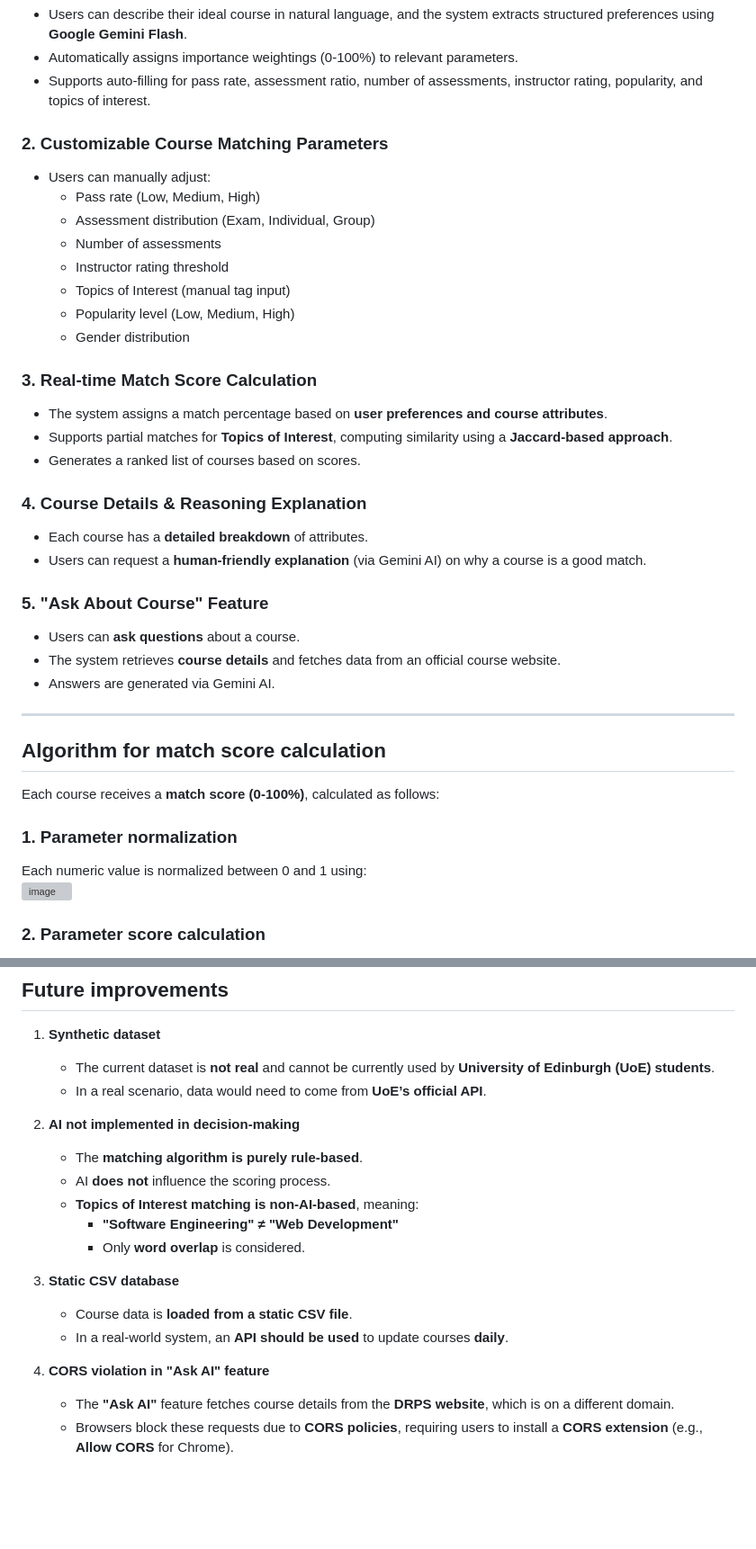
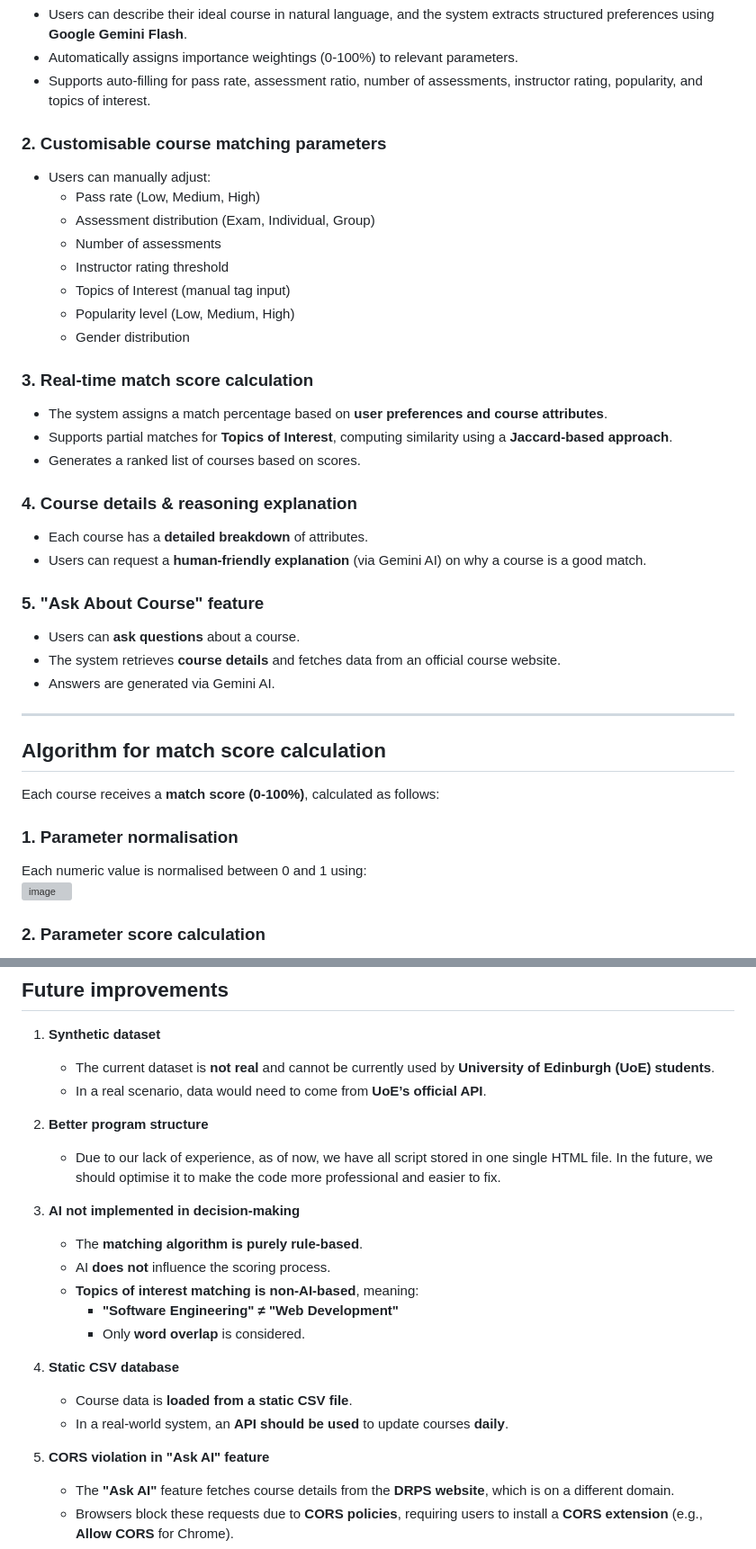
Before and after one commit to IntegraceEvents/pathcompass-beta, a Markdown page: README.md, 2 parts joined by grey strips. Shown at 90% size. Drawn GitHub-style; blank space fills up the shorter version; grey boxes are pictures that could not be loaded.

Commit message:
Update README.md
Additional grammar & documentation logic fixes

```diff
--- a/README.md
+++ b/README.md
@@ -103,7 +103,7 @@ We created a **scoring algorithm** to rank courses based on user preferences:
 - Automatically assigns importance weightings (0-100%) to relevant parameters.
 - Supports auto-filling for pass rate, assessment ratio, number of assessments, instructor rating, popularity, and topics of interest.
 
-### **2. Customizable Course Matching Parameters**
+### **2. Customisable course matching parameters**
 - Users can manually adjust:
   - Pass rate (Low, Medium, High)
   - Assessment distribution (Exam, Individual, Group)
@@ -113,16 +113,16 @@ We created a **scoring algorithm** to rank courses based on user preferences:
   - Popularity level (Low, Medium, High)
   - Gender distribution
 
-### **3. Real-time Match Score Calculation**
+### **3. Real-time match score calculation**
 - The system assigns a match percentage based on **user preferences and course attributes**.
 - Supports partial matches for **Topics of Interest**, computing similarity using a **Jaccard-based approach**.
 - Generates a ranked list of courses based on scores.
 
-### **4. Course Details & Reasoning Explanation**
+### **4. Course details & reasoning explanation**
 - Each course has a **detailed breakdown** of attributes.
 - Users can request a **human-friendly explanation** (via Gemini AI) on why a course is a good match.
 
-### **5. "Ask About Course" Feature**
+### **5. "Ask About Course" feature**
 - Users can **ask questions** about a course.
 - The system retrieves **course details** and fetches data from an official course website.
 - Answers are generated via Gemini AI.
@@ -133,8 +133,8 @@ We created a **scoring algorithm** to rank courses based on user preferences:
 
 Each course receives a **match score (0-100%)**, calculated as follows:
 
-### **1. Parameter normalization**
-Each numeric value is normalized between 0 and 1 using:<br>
+### **1. Parameter normalisation**
+Each numeric value is normalised between 0 and 1 using:<br>
 <img width="318" alt="image" src="https://github.com/user-attachments/assets/9b56a3aa-8a6d-47ec-929b-08868a51076f" />
 
 
@@ -174,18 +174,21 @@ The final match score is calculated as the weighted sum of all parameter scores:
    - The current dataset is **not real** and cannot be currently used by **University of Edinburgh (UoE) students**.
    - In a real scenario, data would need to come from **UoE’s official API**.
 
-2. **AI not implemented in decision-making**
+2. **Better program structure**
+   - Due to our lack of experience, as of now, we have all script stored in one single HTML file. In the future, we should optimise it to make the code more professional and easier to fix.
+
+3. **AI not implemented in decision-making**
    - The **matching algorithm is purely rule-based**.
    - AI **does not** influence the scoring process.
-   - **Topics of Interest matching is non-AI-based**, meaning:
+   - **Topics of interest matching is non-AI-based**, meaning:
      - **"Software Engineering" ≠ "Web Development"**
      - Only **word overlap** is considered.
 
-3. **Static CSV database**
+4. **Static CSV database**
    - Course data is **loaded from a static CSV file**.
    - In a real-world system, an **API should be used** to update courses **daily**.
 
-4. **CORS violation in "Ask AI" feature**
+5. **CORS violation in "Ask AI" feature**
    - The **"Ask AI"** feature fetches course details from the **DRPS website**, which is on a different domain.
    - Browsers block these requests due to **CORS policies**, requiring users to install a **CORS extension** (e.g., **Allow CORS** for Chrome).
    - In a **real-world scenario**, this could be resolved by using a **server-side proxy** (e.g., **Node.js with Express**) to handle requests securely.
```
Also changed, not shown: other parts of README.md (+8 -8 lines).
